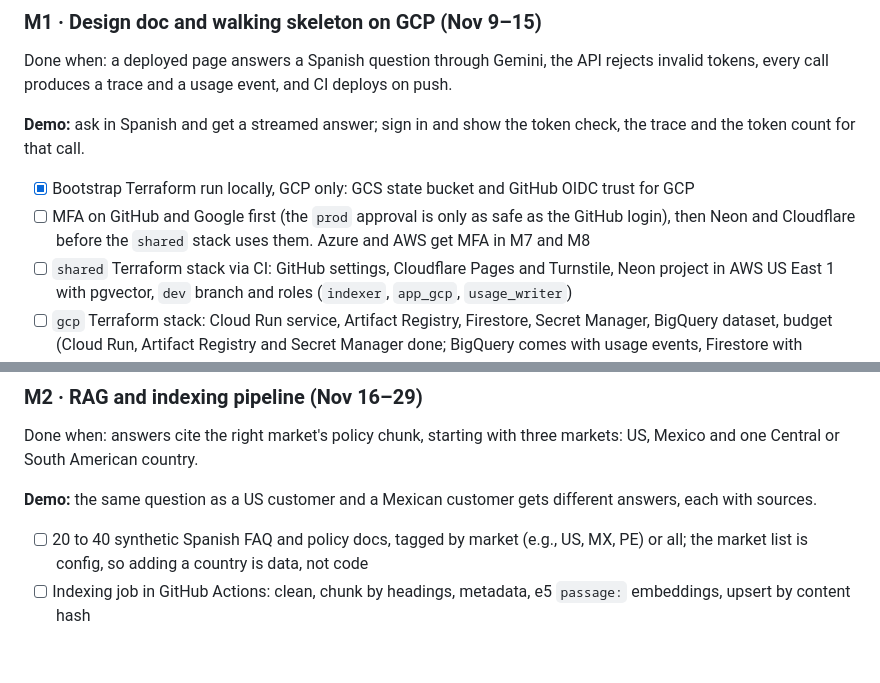
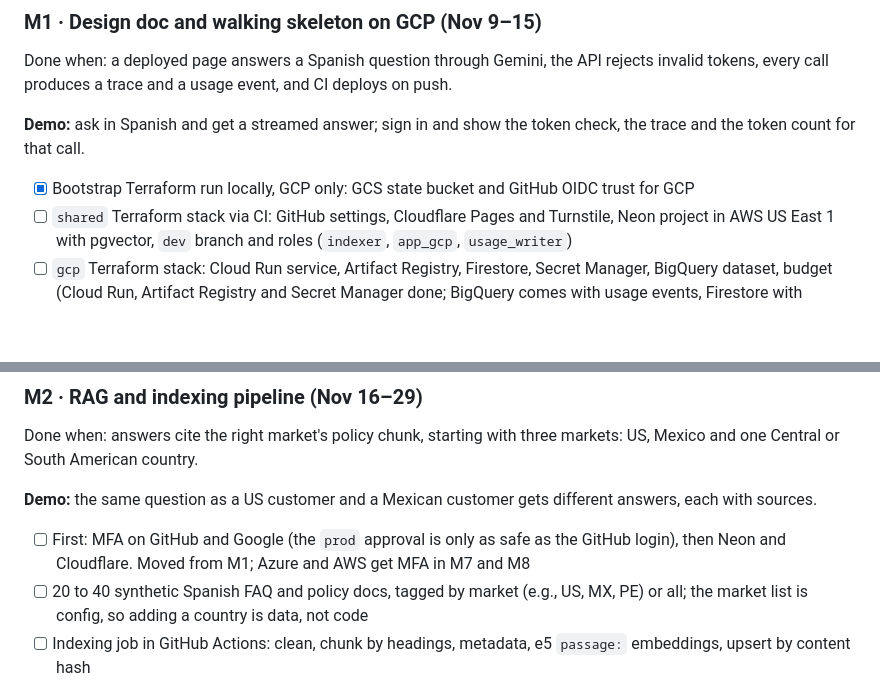
Before and after one commit to ramirez-ai-labs/spanish-support-chatbot, a Markdown page: docs/roadmap.md, 2 parts joined by grey strips. Drawn GitHub-style; blank space fills up the shorter version.

```diff
--- a/docs/roadmap.md
+++ b/docs/roadmap.md
@@ -146,7 +146,6 @@ Done when: a deployed page answers a Spanish question through Gemini, the API re
 **Demo:** ask in Spanish and get a streamed answer; sign in and show the token check, the trace and the token count for that call.
 
 - [x] Bootstrap Terraform run locally, GCP only: GCS state bucket and GitHub OIDC trust for GCP
-- [ ] MFA on GitHub and Google first (the `prod` approval is only as safe as the GitHub login), then Neon and Cloudflare before the `shared` stack uses them. Azure and AWS get MFA in M7 and M8
 - [ ] `shared` Terraform stack via CI: GitHub settings, Cloudflare Pages and Turnstile, Neon project in AWS US East 1 with pgvector, `dev` branch and roles (`indexer`, `app_gcp`, `usage_writer`)
 - [ ] `gcp` Terraform stack: Cloud Run service, Artifact Registry, Firestore, Secret Manager, BigQuery dataset, budget (Cloud Run, Artifact Registry and Secret Manager done; BigQuery comes with usage events, Firestore with sessions; the budget stays manual)
 - [x] Deploy the M0 local chatbot to Cloud Run first, then add the pieces below one per session
@@ -167,6 +166,7 @@ Done when: answers cite the right market's policy chunk, starting with three mar
 
 **Demo:** the same question as a US customer and a Mexican customer gets different answers, each with sources.
 
+- [ ] First: MFA on GitHub and Google (the `prod` approval is only as safe as the GitHub login), then Neon and Cloudflare. Moved from M1; Azure and AWS get MFA in M7 and M8
 - [ ] 20 to 40 synthetic Spanish FAQ and policy docs, tagged by market (e.g., US, MX, PE) or all; the market list is config, so adding a country is data, not code
 - [ ] Indexing job in GitHub Actions: clean, chunk by headings, metadata, e5 `passage:` embeddings, upsert by content hash
 - [ ] Index into the Neon `dev` branch first; promote to `main` only after checks pass
```
Also changed, not shown: infra/BOOTSTRAP.md (+3 -2 lines).
